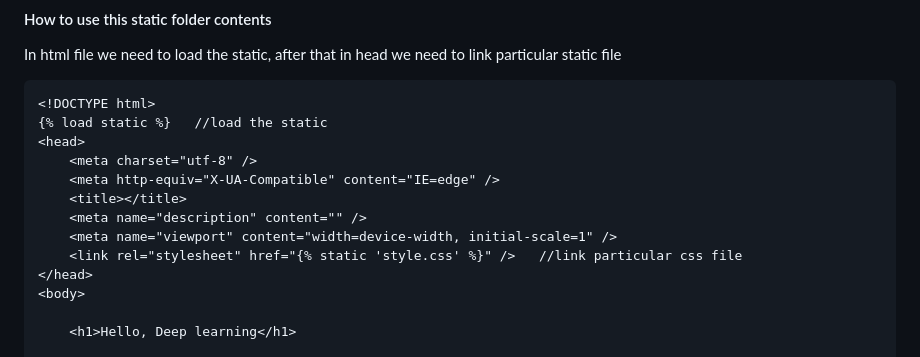
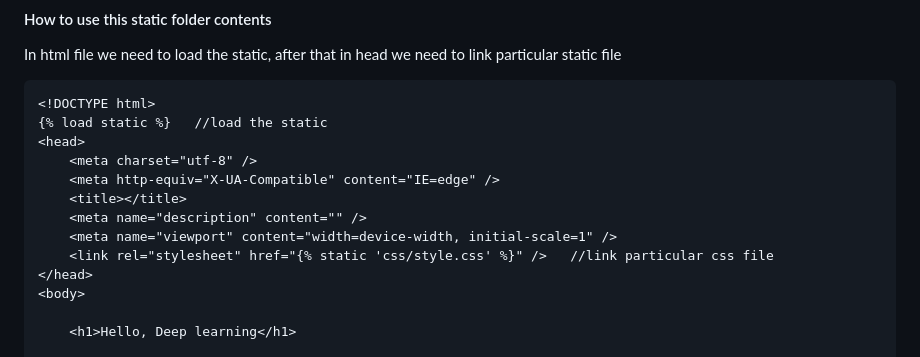
Before and after one commit to s0urav6529/sourav-django-ocean, a Markdown page: README.md, the part around one of its changes. GitHub-like rendering.

```diff
--- a/README.md
+++ b/README.md
@@ -333,7 +333,7 @@ In html file we need to load the static, after that in head we need to link part
         <title></title>
         <meta name="description" content="" />
         <meta name="viewport" content="width=device-width, initial-scale=1" />
-        <link rel="stylesheet" href="{% static 'style.css' %}" />   //link particular css file
+        <link rel="stylesheet" href="{% static 'css/style.css' %}" />   //link particular css file
     </head>
     <body>
 
```
Also changed, not shown: other parts of README.md (+1 -1 lines).
